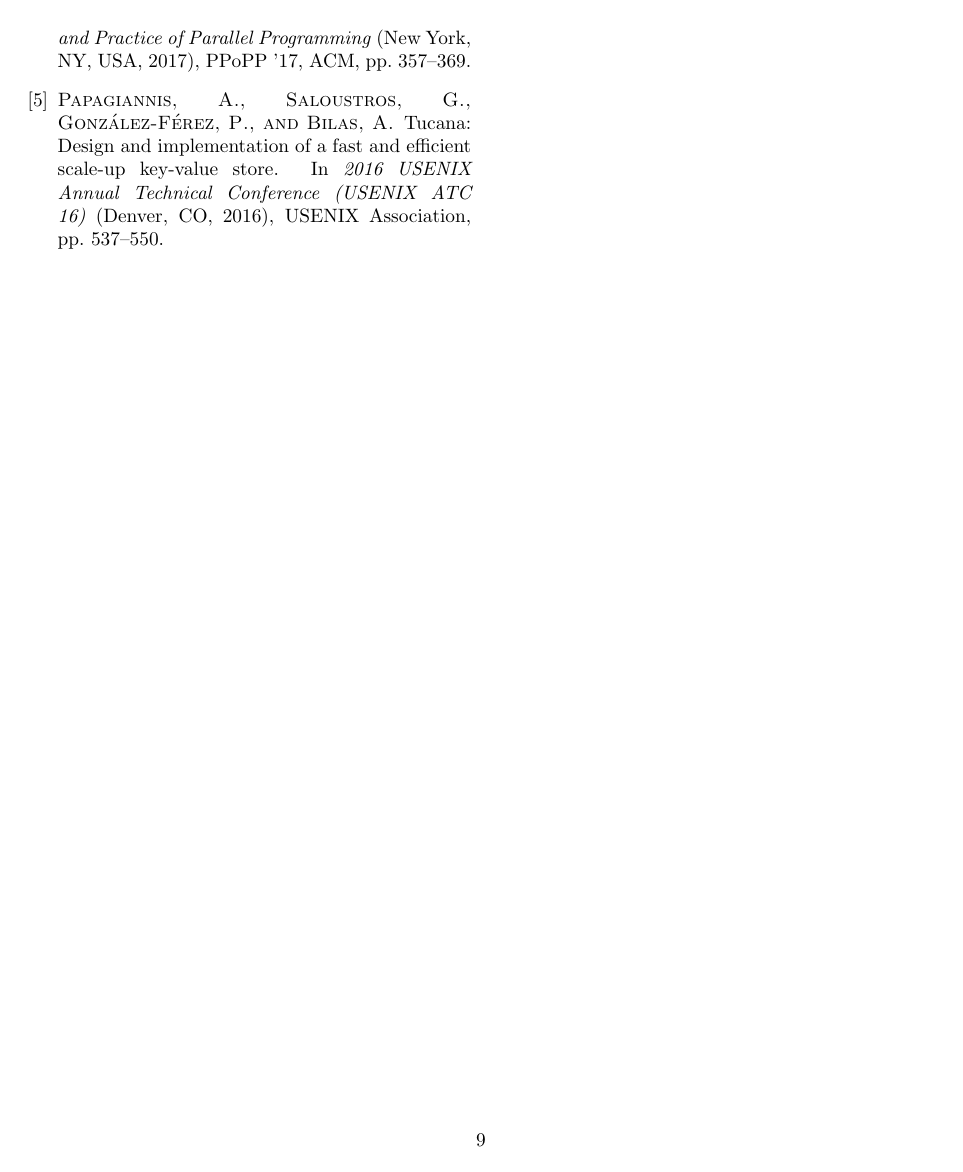
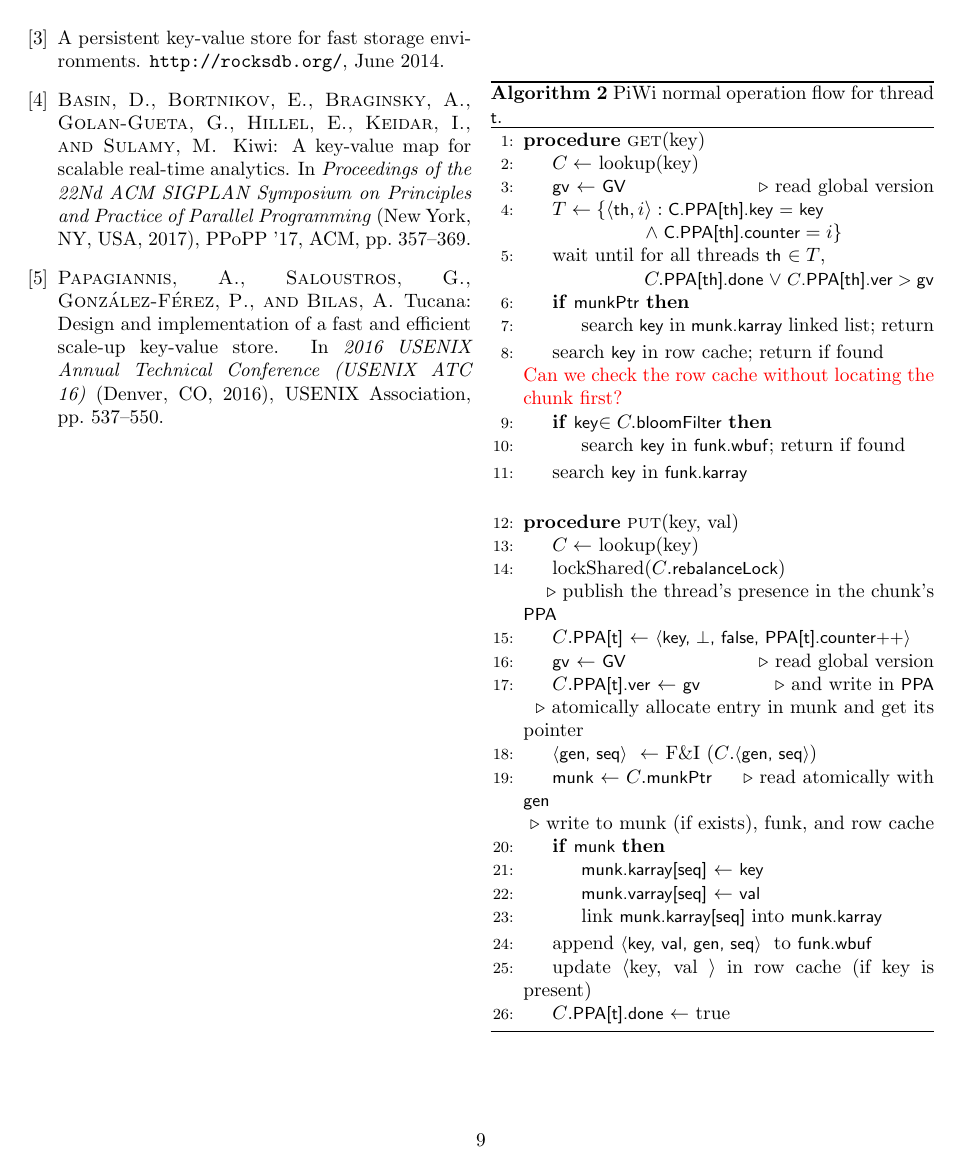
Before and after one commit to Eshcar/PiWi, a LaTeX document (Persistent-KVStore-for-RTAnalytics.tex, which reads design.tex): page 9 of 9. Compiled offline with pdfLaTeX; a LaTeX package or settings file that is missing is left out.

Commit message:
normal operation flow code and description

```diff
--- a/design.tex
+++ b/design.tex
@@ -221,3 +231,48 @@ checks the PPA for new puts and waits for them to complete.
+\begin{algorithm}[tb]
+\begin{algorithmic}[1]{}
+\Procedure{get}{key}
+		\State $C \leftarrow$ lookup(key)
+		\State \code{gv} $\leftarrow$ \code{GV}   \Comment read global version
+		\State $T \leftarrow  \{ \langle \code{th}, i \rangle : \code{C.PPA[th].key = key }  $
+		\Statex \hspace{21mm}	$ \wedge \; \code{C.PPA[th].counter} = i \}$
+		\State wait until for all threads \code{th} $\in T$,
+		\Statex  \hspace{21mm}		$C.$\code{PPA[th].done} $\vee$ \code{$C$.PPA[th].ver $>$ gv}
+		\If{\code{munkPtr}}
+			\State search \code{key} in \code{munk.karray} linked list;  return
+		\EndIf
+		\State search \code{key} in row cache; return  if found
+		\Statex \inred{Can we check the row cache without locating the chunk first?}
+		\If{\code{key}$\in C.$\code{bloomFilter}}
+			\State	search \code{key} in \code{funk.wbuf}; return  if found
+		\EndIf
+		\State	search \code{key} in \code{funk.karray}
+\EndProcedure
+\Statex
+\Procedure{put}{key, val}
+		\State $C \leftarrow$ lookup(key)
+		\State lockShared($C$.\code{rebalanceLock})
+		\Statex \Comment publish the thread's presence in the chunk's \code{PPA}
+		\State  $C$.\code{PPA[t]}  $\leftarrow$ \code{$\langle$key, $\bot$, false, PPA[t].counter++$\rangle$ }
+		\State \code{gv} $\leftarrow$ \code{GV}   \Comment read global version
+		\State  $C$.\code{PPA[t].ver}  $\leftarrow$ \code{gv} \Comment and write in \code{PPA}
+		\Statex \Comment atomically allocate entry in munk and get its pointer
+		\State \code{$\langle$gen, seq$\rangle$ } $\leftarrow$ F\&I ($C$.\code{$\langle$gen, seq$\rangle$})
+		\State \code{munk} $\leftarrow$ $C$.\code{munkPtr} \Comment read atomically with \code{gen}
+		\Statex \Comment write  to munk (if exists), funk, and row cache
+		\If{\code{munk}}
+			\State \code{munk.karray[seq]}  $\leftarrow$ \code{key}
+			\State \code{munk.varray[seq]}  $\leftarrow$ \code{val}
+			\State link \code{munk.karray[seq]} into   \code{munk.karray}
+		\EndIf
+		\State append \code{$\langle$key, val, gen, seq$\rangle$ } to \code{funk.wbuf}
+		\State update $\langle$key, val $\rangle$ in row cache (if key is present)
+		\State $C$.\code{PPA[t].done}  $\leftarrow$ true
+\EndProcedure
+\end{algorithmic}
+\caption{\sys\ normal operation flow for thread \code{t}.}
+\label{alg:ops}
+\end{algorithm}
+
 
 Once all relevant \code{put}s that were pending when a \code{get}  began complete, the
 \code{get} proceeds without synchronization. If the chunk has a munk,  \code{get}   locates the key in the
```
Also changed, not shown: design.tex (56 more changed lines).
